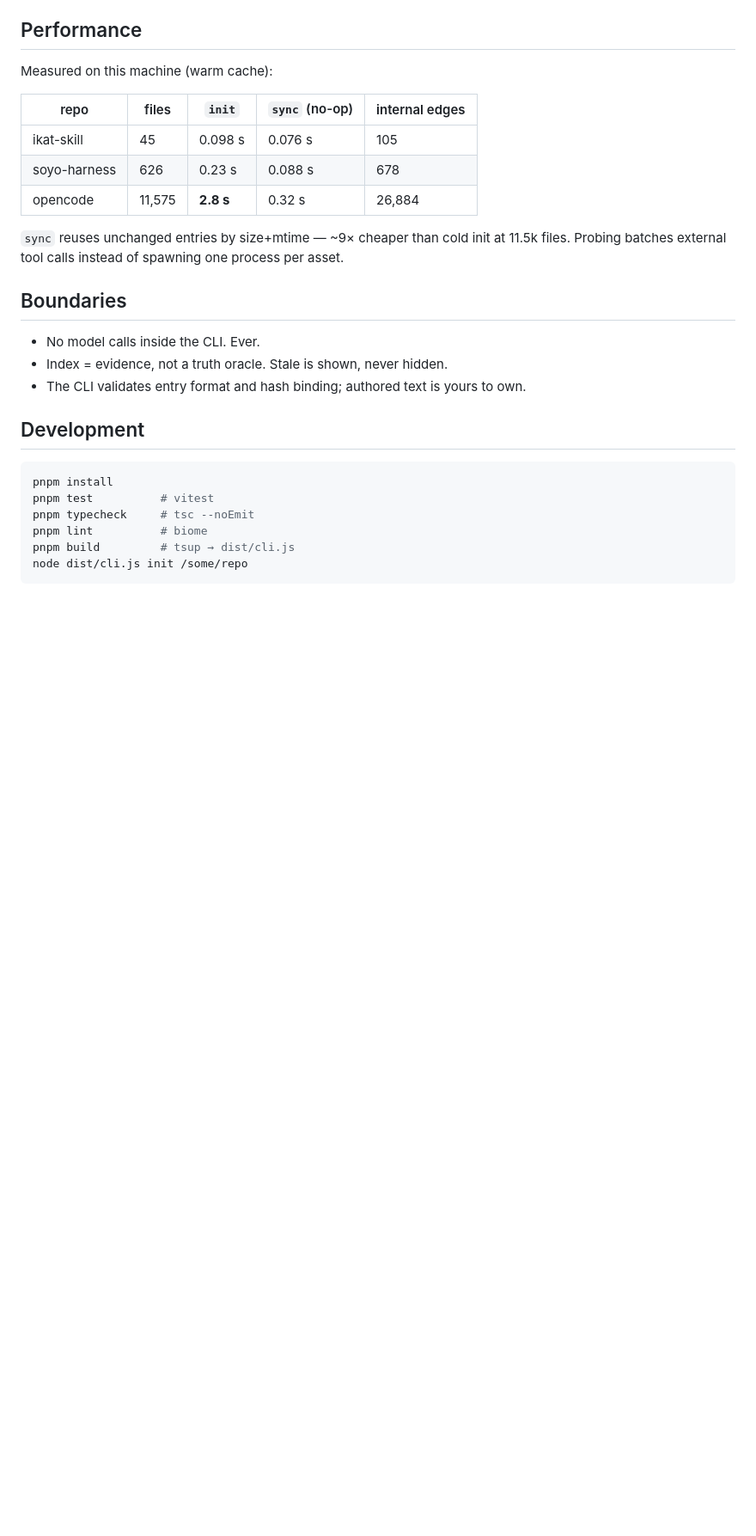
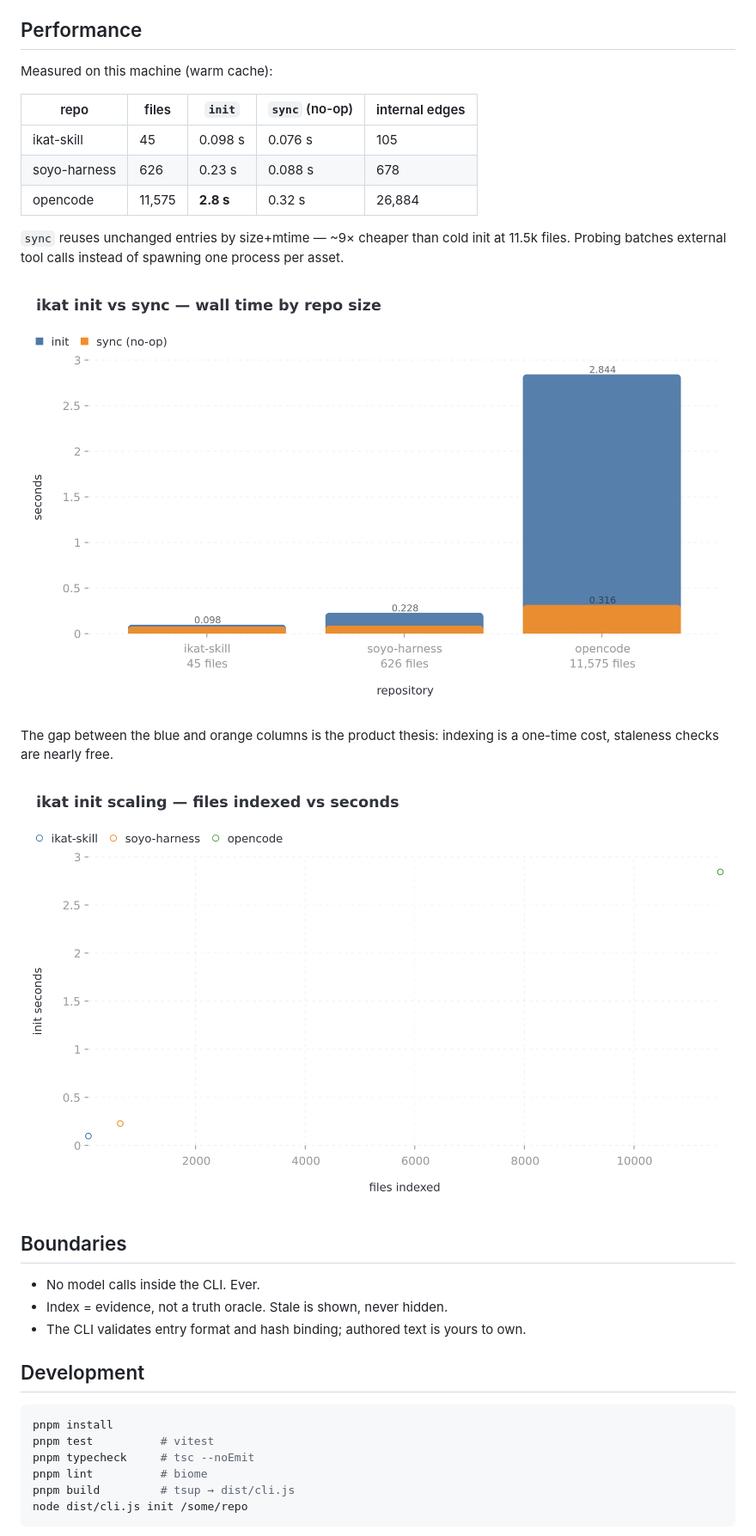
Before and after one commit to Ariakage/ikat-skill, a Markdown page: README.md, the part around one of its changes. Shown at 86% size. GitHub-like rendering; pictures changed too: docs/assets/perf-bars.png (added), docs/assets/perf-scatter.png (added); blank space fills up the shorter version.

```diff
--- a/README.md
+++ b/README.md
@@ -124,6 +128,13 @@ Measured on this machine (warm cache):
 init at 11.5k files. Probing batches external tool calls instead of
 spawning one process per asset.
 
+![init vs sync wall time by repo](docs/assets/perf-bars.png)
+
+The gap between the blue and orange columns is the product thesis:
+indexing is a one-time cost, staleness checks are nearly free.
+
+![init scaling — files vs seconds](docs/assets/perf-scatter.png)
+
 ## Boundaries
 
 - No model calls inside the CLI. Ever.
```
Also changed, not shown: other parts of README.md (+4 -0 lines), README_CN.md (added, +156 -0 lines), docs/assets/design-philosophy.md (added, +37 -0 lines), docs/assets/banner.png (added), 3 other files.
